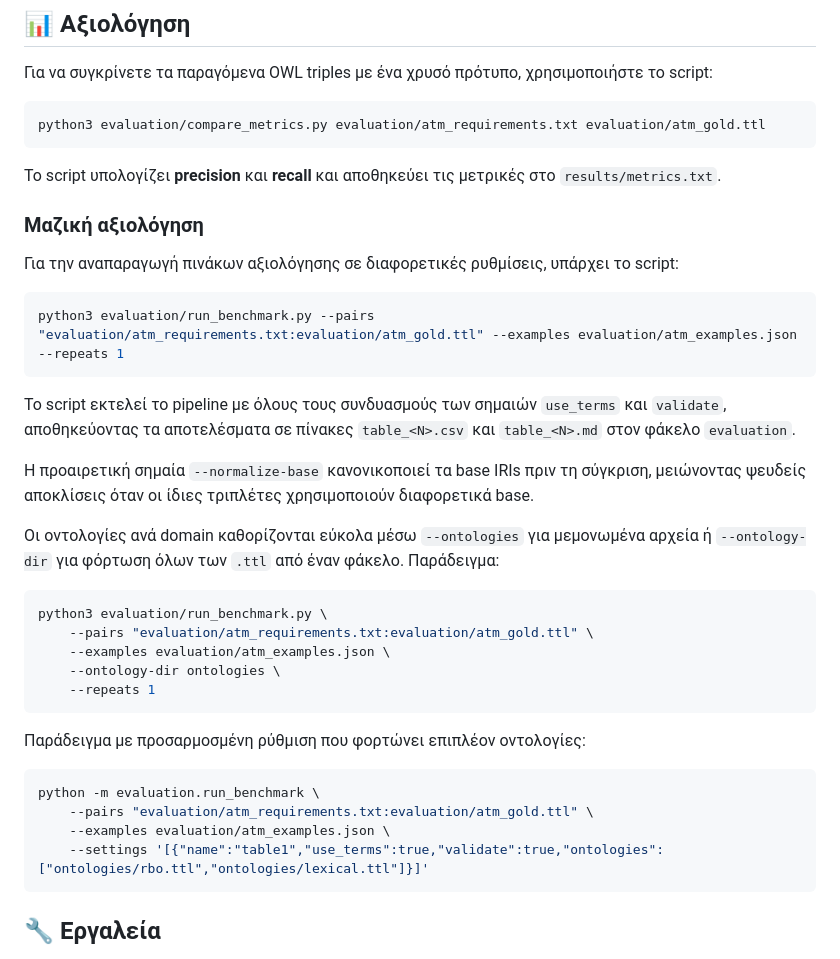
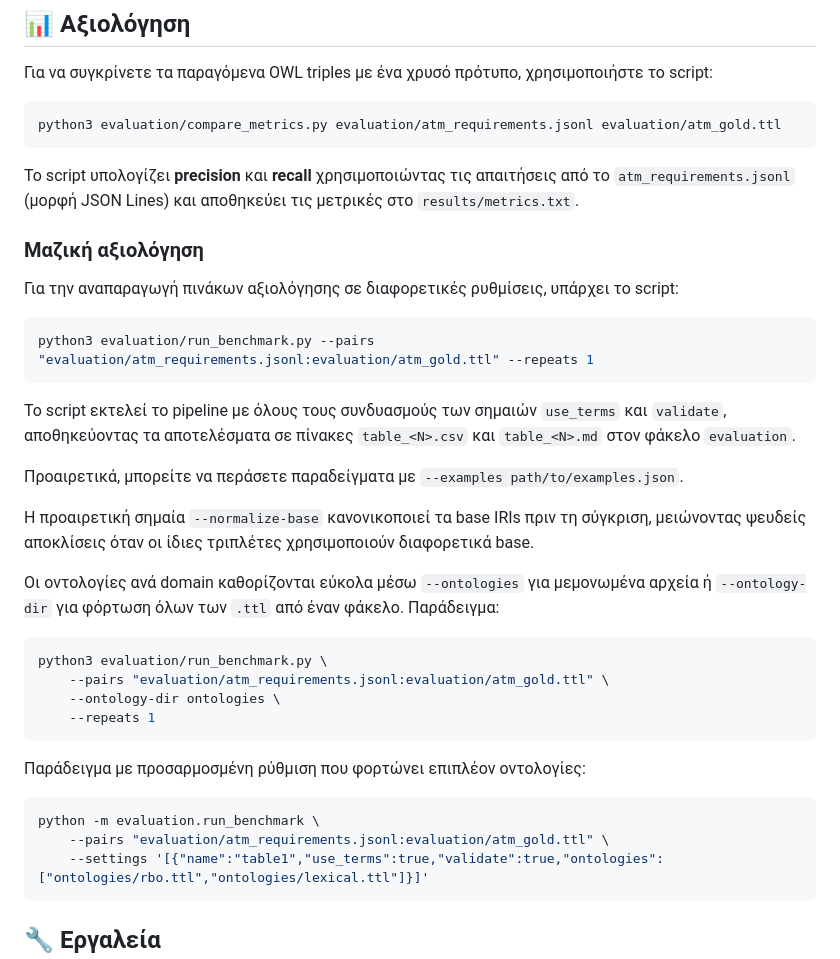
Before and after one commit to KristiCami/Ontology-Guided, a Markdown page: README.md, the part around the change. GitHub-like rendering.

Commit message:
docs: update evaluation commands for jsonl data

````diff
--- a/README.md
+++ b/README.md
@@ -171,21 +171,23 @@ python3 scripts/main.py \
 Για να συγκρίνετε τα παραγόμενα OWL triples με ένα χρυσό πρότυπο, χρησιμοποιήστε το script:
 
 ```bash
-python3 evaluation/compare_metrics.py evaluation/atm_requirements.txt evaluation/atm_gold.ttl
+python3 evaluation/compare_metrics.py evaluation/atm_requirements.jsonl evaluation/atm_gold.ttl
 ```
 
-Το script υπολογίζει **precision** και **recall** και αποθηκεύει τις μετρικές στο `results/metrics.txt`.
+Το script υπολογίζει **precision** και **recall** χρησιμοποιώντας τις απαιτήσεις από το `atm_requirements.jsonl` (μορφή JSON Lines) και αποθηκεύει τις μετρικές στο `results/metrics.txt`.
 
 ### Μαζική αξιολόγηση
 
 Για την αναπαραγωγή πινάκων αξιολόγησης σε διαφορετικές ρυθμίσεις, υπάρχει το script:
 
 ```bash
-python3 evaluation/run_benchmark.py --pairs "evaluation/atm_requirements.txt:evaluation/atm_gold.ttl" --examples evaluation/atm_examples.json --repeats 1
+python3 evaluation/run_benchmark.py --pairs "evaluation/atm_requirements.jsonl:evaluation/atm_gold.ttl" --repeats 1
 ```
 
 Το script εκτελεί το pipeline με όλους τους συνδυασμούς των σημαιών `use_terms` και `validate`,
 αποθηκεύοντας τα αποτελέσματα σε πίνακες `table_<N>.csv` και `table_<N>.md` στον φάκελο `evaluation`.
+
+Προαιρετικά, μπορείτε να περάσετε παραδείγματα με `--examples path/to/examples.json`.
 
 Η προαιρετική σημαία `--normalize-base` κανονικοποιεί τα base IRIs πριν τη σύγκριση,
 μειώνοντας ψευδείς αποκλίσεις όταν οι ίδιες τριπλέτες χρησιμοποιούν διαφορετικά base.
@@ -196,8 +198,7 @@ python3 evaluation/run_benchmark.py --pairs "evaluation/atm_requirements.txt:eva
 
 ```bash
 python3 evaluation/run_benchmark.py \
-    --pairs "evaluation/atm_requirements.txt:evaluation/atm_gold.ttl" \
-    --examples evaluation/atm_examples.json \
+    --pairs "evaluation/atm_requirements.jsonl:evaluation/atm_gold.ttl" \
     --ontology-dir ontologies \
     --repeats 1
 ```
@@ -206,8 +207,7 @@ python3 evaluation/run_benchmark.py \
 
 ```bash
 python -m evaluation.run_benchmark \
-    --pairs "evaluation/atm_requirements.txt:evaluation/atm_gold.ttl" \
-    --examples evaluation/atm_examples.json \
+    --pairs "evaluation/atm_requirements.jsonl:evaluation/atm_gold.ttl" \
     --settings '[{"name":"table1","use_terms":true,"validate":true,"ontologies":["ontologies/rbo.ttl","ontologies/lexical.ttl"]}]'
 ```
 
````
